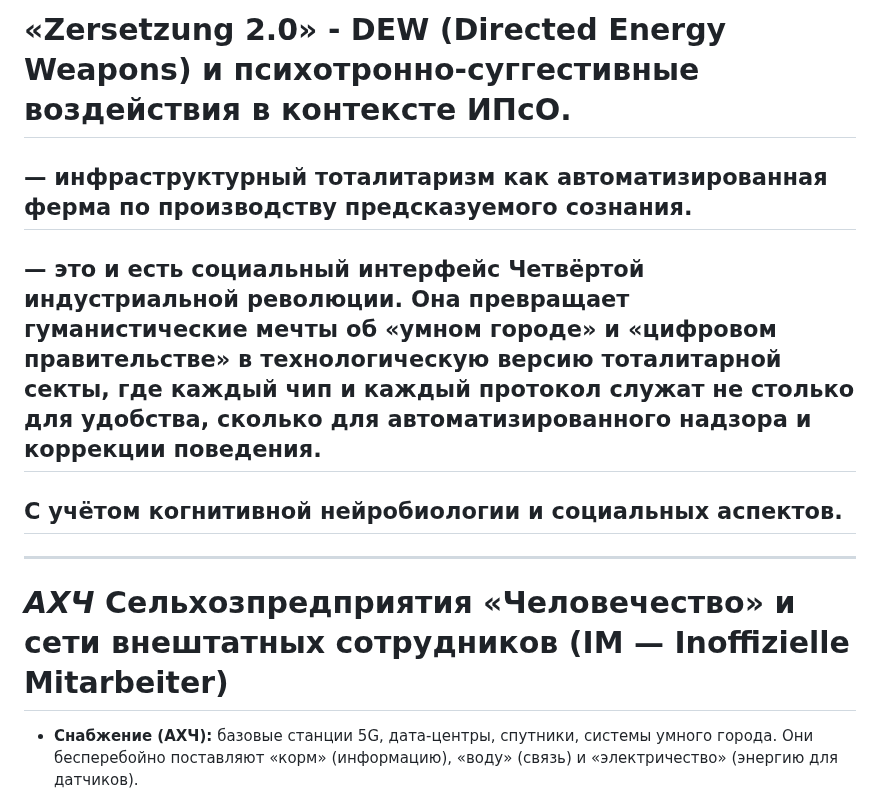
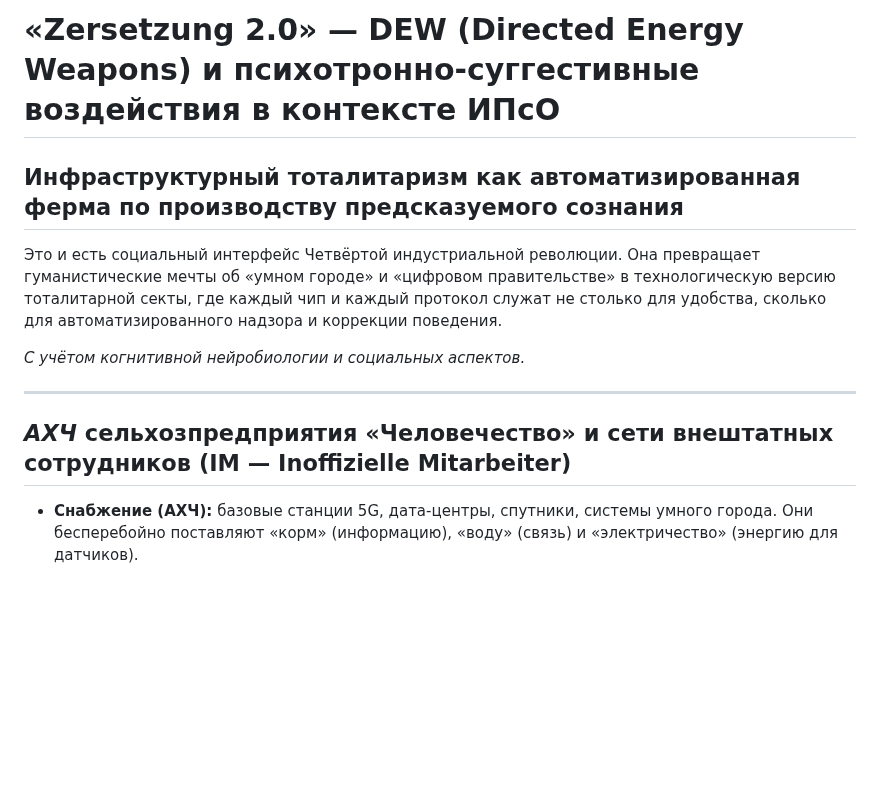
Before and after one commit to zersetsung/zersetsung.github.io, a Markdown page: README.md, the part around the change. Rendered like a GitHub page; blank space fills up the shorter version.

```diff
--- a/README.md
+++ b/README.md
@@ -1,14 +1,14 @@
-# «Zersetzung 2.0» - DEW (Directed Energy Weapons) и психотронно-суггестивные воздействия в контексте ИПсО.
+# «Zersetzung 2.0» — DEW (Directed Energy Weapons) и психотронно-суггестивные воздействия в контексте ИПсО
 
-## — инфраструктурный тоталитаризм как автоматизированная ферма по производству предсказуемого сознания.
+## Инфраструктурный тоталитаризм как автоматизированная ферма по производству предсказуемого сознания
 
-##  — это и есть социальный интерфейс Четвёртой индустриальной революции. Она превращает гуманистические мечты об «умном городе» и «цифровом правительстве» в технологическую версию тоталитарной секты, где каждый чип и каждый протокол служат не столько для удобства, сколько для автоматизированного надзора и коррекции поведения.
+Это и есть социальный интерфейс Четвёртой индустриальной революции. Она превращает гуманистические мечты об «умном городе» и «цифровом правительстве» в технологическую версию тоталитарной секты, где каждый чип и каждый протокол служат не столько для удобства, сколько для автоматизированного надзора и коррекции поведения.
 
-## C учётом когнитивной нейробиологии и социальных аспектов.
+*С учётом когнитивной нейробиологии и социальных аспектов.*
 
 ---
 
-# *АХЧ* Cельхозпредприятия «Человечество» и сети внештатных сотрудников (IM — Inoffizielle Mitarbeiter)
+## *АХЧ* сельхозпредприятия «Человечество» и сети внештатных сотрудников (IM — Inoffizielle Mitarbeiter)
 
 - **Снабжение (АХЧ):** базовые станции 5G, дата-центры, спутники, системы умного города. Они бесперебойно поставляют «корм» (информацию), «воду» (связь) и «электричество» (энергию для датчиков).
 - **Хозяйственное обеспечение (АХЧ):** технический персонал, обслуживающий вышки и серверы, операторы колл-центров, разработчики алгоритмов. Они не творят политику, а просто «ремонтируют забор» и «чистят стойла».
```
